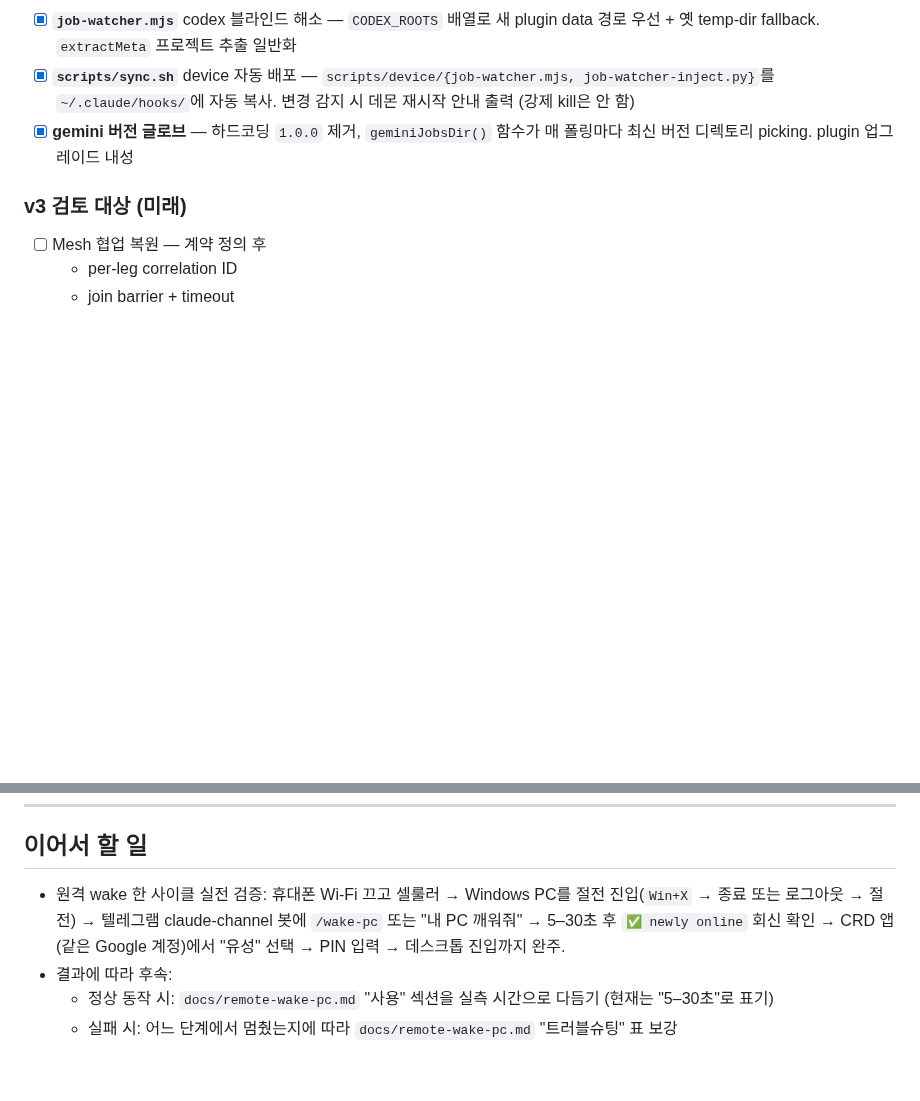
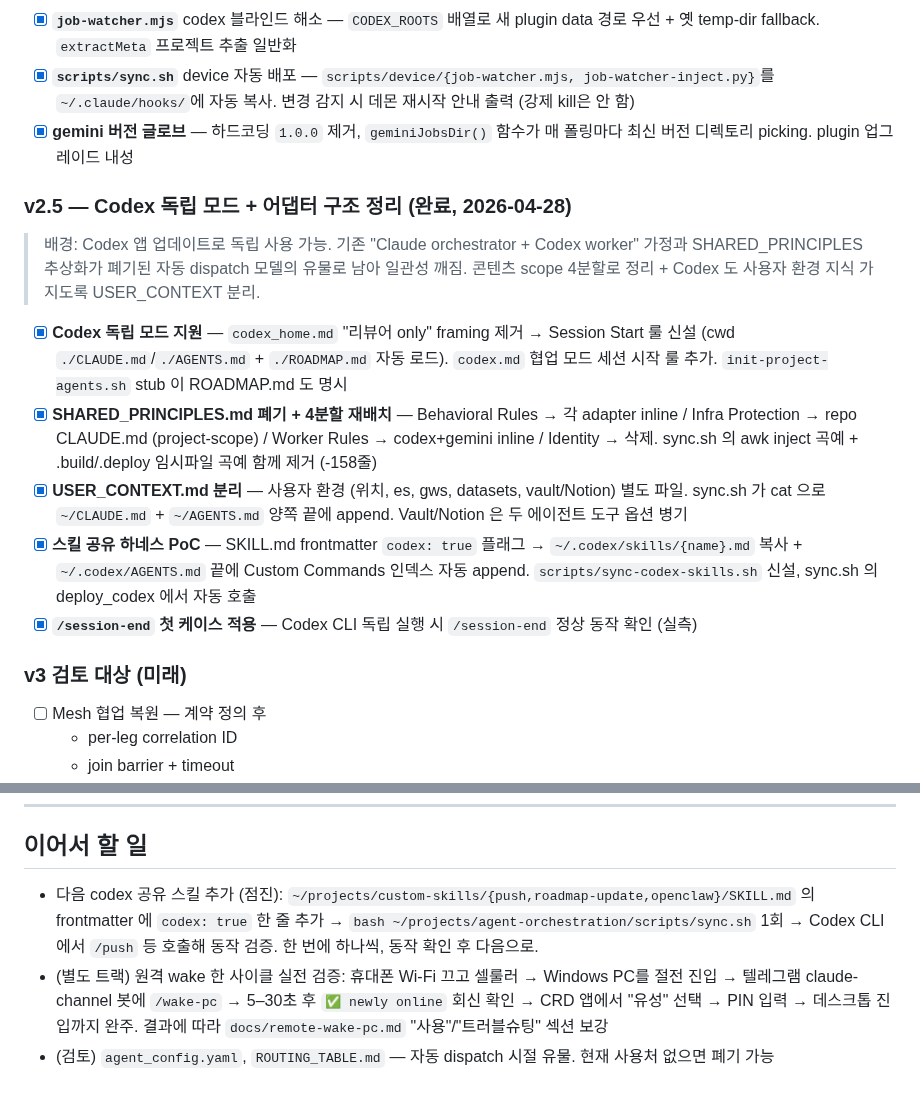
Before and after one commit to lumatic2/agent-orchestration, a Markdown page: ROADMAP.md, 2 parts joined by grey strips. Drawn GitHub-style; blank space fills up the shorter version.

Commit message:
docs: USER_CONTEXT에 ncli 한국 웹 검색 추가 + ROADMAP v2.5 진행상황 갱신
- USER_CONTEXT.md: Naver Open API CLI(ncli) 한 줄 추가 — 한국 인물/블로그는 WebSearch보다 우월
- ROADMAP.md: v2.5 (Codex 독립 모드 + adapter 4분할) 완료 마일스톤 기록 + 다음 할 일 갱신

Co-Authored-By: Claude Opus 4.7 (1M context) <noreply@anthropic.com>

```diff
--- a/ROADMAP.md
+++ b/ROADMAP.md
@@ -90,6 +90,16 @@
 - [x] **`scripts/sync.sh`** device 자동 배포 — `scripts/device/{job-watcher.mjs, job-watcher-inject.py}`를 `~/.claude/hooks/`에 자동 복사. 변경 감지 시 데몬 재시작 안내 출력 (강제 kill은 안 함)
 - [x] **gemini 버전 글로브** — 하드코딩 `1.0.0` 제거, `geminiJobsDir()` 함수가 매 폴링마다 최신 버전 디렉토리 picking. plugin 업그레이드 내성
 
+### v2.5 — Codex 독립 모드 + 어댑터 구조 정리 (완료, 2026-04-28)
+
+> 배경: Codex 앱 업데이트로 독립 사용 가능. 기존 "Claude orchestrator + Codex worker" 가정과 SHARED_PRINCIPLES 추상화가 폐기된 자동 dispatch 모델의 유물로 남아 일관성 깨짐. 콘텐츠 scope 4분할로 정리 + Codex 도 사용자 환경 지식 가지도록 USER_CONTEXT 분리.
+
+- [x] **Codex 독립 모드 지원** — `codex_home.md` "리뷰어 only" framing 제거 → Session Start 룰 신설 (cwd `./CLAUDE.md`/`./AGENTS.md` + `./ROADMAP.md` 자동 로드). `codex.md` 협업 모드 세션 시작 룰 추가. `init-project-agents.sh` stub 이 ROADMAP.md 도 명시
+- [x] **SHARED_PRINCIPLES.md 폐기 + 4분할 재배치** — Behavioral Rules → 각 adapter inline / Infra Protection → repo CLAUDE.md (project-scope) / Worker Rules → codex+gemini inline / Identity → 삭제. sync.sh 의 awk inject 곡예 + .build/.deploy 임시파일 곡예 함께 제거 (-158줄)
+- [x] **USER_CONTEXT.md 분리** — 사용자 환경 (위치, es, gws, datasets, vault/Notion) 별도 파일. sync.sh 가 cat 으로 `~/CLAUDE.md` + `~/AGENTS.md` 양쪽 끝에 append. Vault/Notion 은 두 에이전트 도구 옵션 병기
+- [x] **스킬 공유 하네스 PoC** — SKILL.md frontmatter `codex: true` 플래그 → `~/.codex/skills/{name}.md` 복사 + `~/.codex/AGENTS.md` 끝에 Custom Commands 인덱스 자동 append. `scripts/sync-codex-skills.sh` 신설, sync.sh 의 deploy_codex 에서 자동 호출
+- [x] **`/session-end` 첫 케이스 적용** — Codex CLI 독립 실행 시 `/session-end` 정상 동작 확인 (실측)
+
 ### v3 검토 대상 (미래)
 - [ ] Mesh 협업 복원 — 계약 정의 후
   - per-leg correlation ID
@@ -144,7 +154,6 @@
 
 ## 이어서 할 일
 
-- 원격 wake 한 사이클 실전 검증: 휴대폰 Wi-Fi 끄고 셀룰러 → Windows PC를 절전 진입(`Win+X` → 종료 또는 로그아웃 → 절전) → 텔레그램 claude-channel 봇에 `/wake-pc` 또는 "내 PC 깨워줘" → 5–30초 후 `✅ newly online` 회신 확인 → CRD 앱(같은 Google 계정)에서 "유성" 선택 → PIN 입력 → 데스크톱 진입까지 완주.
-- 결과에 따라 후속:
-  - 정상 동작 시: `docs/remote-wake-pc.md` "사용" 섹션을 실측 시간으로 다듬기 (현재는 "5–30초"로 표기)
-  - 실패 시: 어느 단계에서 멈췄는지에 따라 `docs/remote-wake-pc.md` "트러블슈팅" 표 보강
+- 다음 codex 공유 스킬 추가 (점진): `~/projects/custom-skills/{push,roadmap-update,openclaw}/SKILL.md` 의 frontmatter 에 `codex: true` 한 줄 추가 → `bash ~/projects/agent-orchestration/scripts/sync.sh` 1회 → Codex CLI 에서 `/push` 등 호출해 동작 검증. 한 번에 하나씩, 동작 확인 후 다음으로.
+- (별도 트랙) 원격 wake 한 사이클 실전 검증: 휴대폰 Wi-Fi 끄고 셀룰러 → Windows PC를 절전 진입 → 텔레그램 claude-channel 봇에 `/wake-pc` → 5–30초 후 `✅ newly online` 회신 확인 → CRD 앱에서 "유성" 선택 → PIN 입력 → 데스크톱 진입까지 완주. 결과에 따라 `docs/remote-wake-pc.md` "사용"/"트러블슈팅" 섹션 보강
+- (검토) `agent_config.yaml`, `ROUTING_TABLE.md` — 자동 dispatch 시절 유물. 현재 사용처 없으면 폐기 가능
```
Also changed, not shown: other parts of ROADMAP.md (+1 -1 lines), USER_CONTEXT.md (+1 -0 lines).
